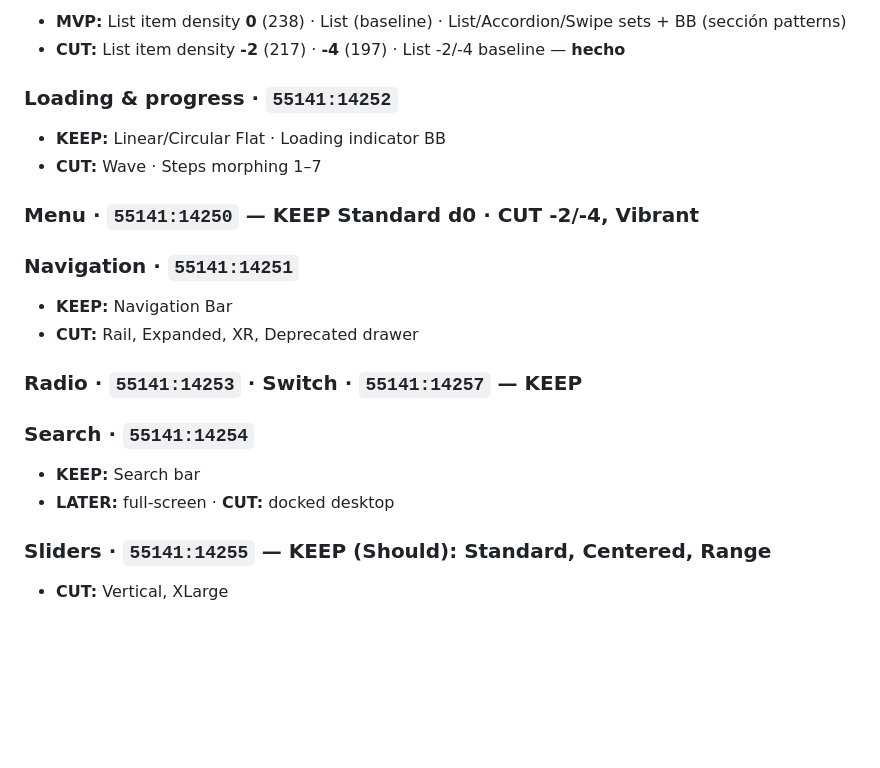
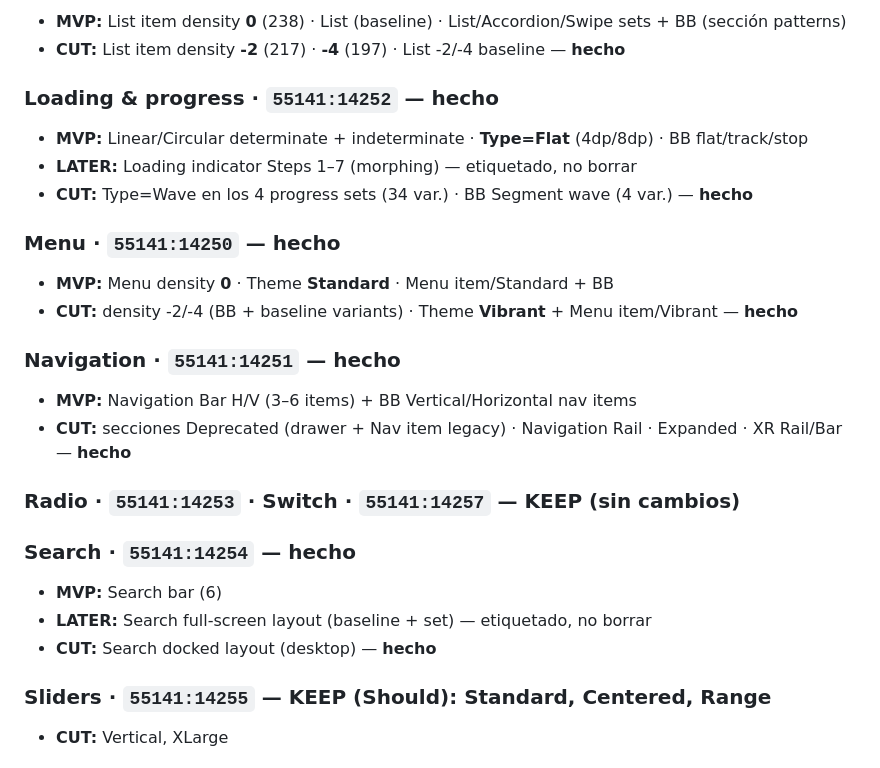
Before and after one commit to teresanov/MyOwnTrip-nativo, a Markdown page: docs/design-system/figma-prune-inventory.md, the part around the change. Drawn GitHub-style; blank space fills up the shorter version.

Commit message:
Update Figma design system documentation to reflect the latest decisions on component statuses, including cuts and MVPs for loading, navigation, and search elements. Clarify the status of deprecated items and ensure consistency across inventory entries. Co-authored-by: Cursor <cursoragent@cursor.com>

```diff
--- a/docs/design-system/figma-prune-inventory.md
+++ b/docs/design-system/figma-prune-inventory.md
@@ -208,21 +208,25 @@ MVP: diseñar con instancias embebidas; publicar sets móviles cuando haya panta
 - **MVP:** List item density **0** (238) · List (baseline) · List/Accordion/Swipe sets + BB (sección patterns)
 - **CUT:** List item density **-2** (217) · **-4** (197) · List -2/-4 baseline — **hecho**
 
-### Loading & progress · `55141:14252`
-- **KEEP:** Linear/Circular Flat · Loading indicator BB
-- **CUT:** Wave · Steps morphing 1–7
+### Loading & progress · `55141:14252` — **hecho**
+- **MVP:** Linear/Circular determinate + indeterminate · **Type=Flat** (4dp/8dp) · BB flat/track/stop
+- **LATER:** Loading indicator Steps 1–7 (morphing) — etiquetado, no borrar
+- **CUT:** Type=Wave en los 4 progress sets (34 var.) · BB Segment wave (4 var.) — **hecho**
 
-### Menu · `55141:14250` — **KEEP** Standard d0 · **CUT** -2/-4, Vibrant
+### Menu · `55141:14250` — **hecho**
+- **MVP:** Menu density **0** · Theme **Standard** · Menu item/Standard + BB
+- **CUT:** density -2/-4 (BB + baseline variants) · Theme **Vibrant** + Menu item/Vibrant — **hecho**
 
-### Navigation · `55141:14251`
-- **KEEP:** Navigation Bar
-- **CUT:** Rail, Expanded, XR, Deprecated drawer
+### Navigation · `55141:14251` — **hecho**
+- **MVP:** Navigation Bar H/V (3–6 items) + BB Vertical/Horizontal nav items
+- **CUT:** secciones Deprecated (drawer + Nav item legacy) · Navigation Rail · Expanded · XR Rail/Bar — **hecho**
 
-### Radio · `55141:14253` · Switch · `55141:14257` — **KEEP**
+### Radio · `55141:14253` · Switch · `55141:14257` — **KEEP** (sin cambios)
 
-### Search · `55141:14254`
-- **KEEP:** Search bar
-- **LATER:** full-screen · **CUT:** docked desktop
+### Search · `55141:14254` — **hecho**
+- **MVP:** Search bar (6)
+- **LATER:** Search full-screen layout (baseline + set) — etiquetado, no borrar
+- **CUT:** Search docked layout (desktop) — **hecho**
 
 ### Sliders · `55141:14255` — **KEEP (Should):** Standard, Centered, Range
 - **CUT:** Vertical, XLarge
```
Also changed, not shown: docs/design-system/figma-manual-prune-checklist.md (+7 -6 lines).
